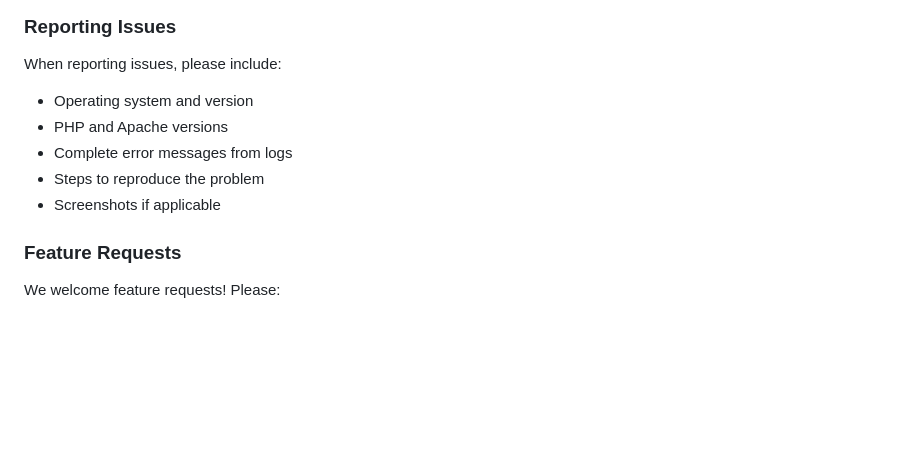
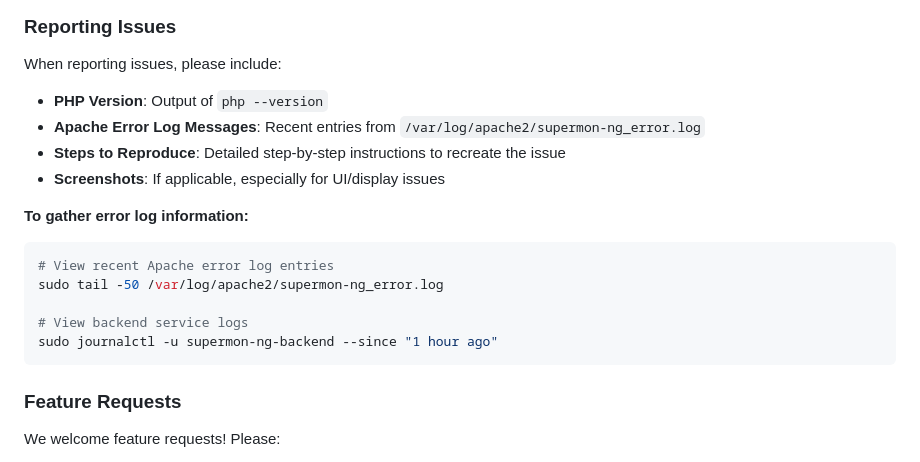
Before and after one commit to hardenedpenguin/supermon-ng, a Markdown page: README.md, the part around the change. Drawn GitHub-style; blank space fills up the shorter version.

Commit message:
docs: Update issue reporting requirements in README
- Remove redundant OS/version info (already known from ASL3+)
- Focus on essential debugging information: PHP version, Apache logs
- Add specific commands to gather error log information
- Emphasize steps to reproduce and screenshots for UI issues
- Provide practical log viewing commands for users
- Streamline issue reporting process for better bug reports

````diff
--- a/README.md
+++ b/README.md
@@ -668,11 +668,19 @@ This project is licensed under the MIT License - see the [LICENSE](LICENSE) file
 ### Reporting Issues
 
 When reporting issues, please include:
-- Operating system and version
-- PHP and Apache versions
-- Complete error messages from logs
-- Steps to reproduce the problem
-- Screenshots if applicable
+- **PHP Version**: Output of `php --version`
+- **Apache Error Log Messages**: Recent entries from `/var/log/apache2/supermon-ng_error.log`
+- **Steps to Reproduce**: Detailed step-by-step instructions to recreate the issue
+- **Screenshots**: If applicable, especially for UI/display issues
+
+**To gather error log information:**
+```bash
+# View recent Apache error log entries
+sudo tail -50 /var/log/apache2/supermon-ng_error.log
+
+# View backend service logs
+sudo journalctl -u supermon-ng-backend --since "1 hour ago"
+```
 
 ### Feature Requests
 
````
